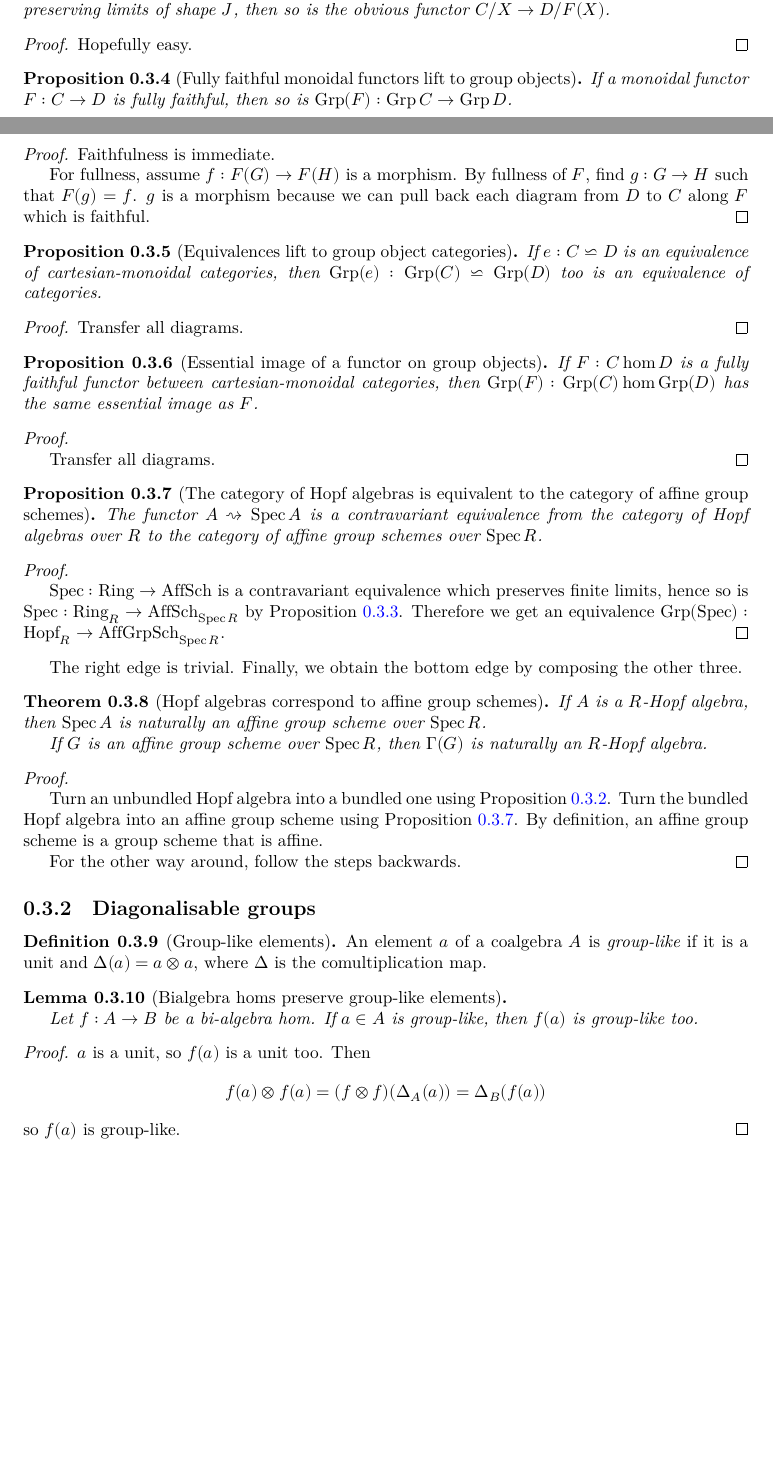
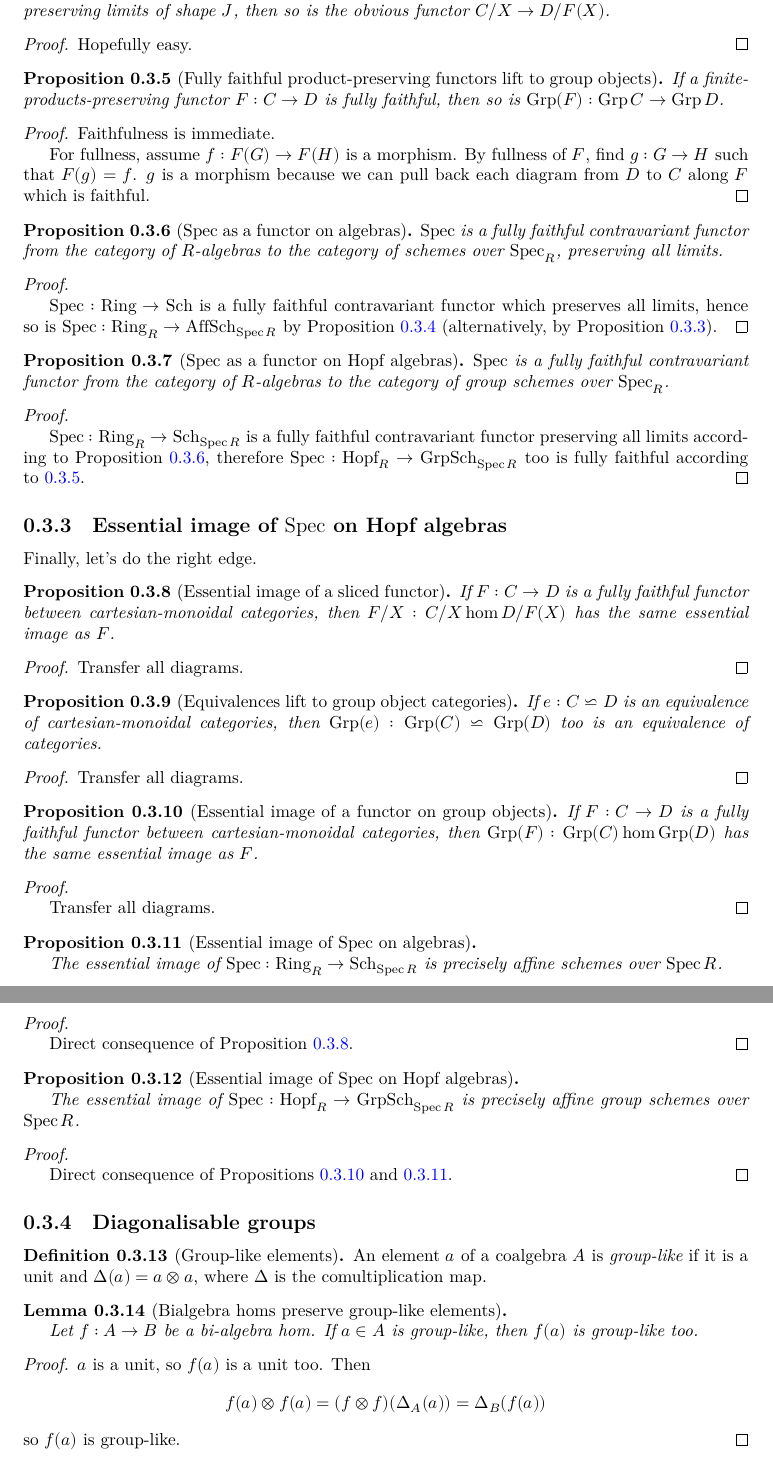
Before and after one commit to YaelDillies/Toric, a LaTeX document (blueprint/src/print.tex, which reads blueprint/src/chapters/00-3-group-schemes.tex): two parts of pages 4 and 5 of 15 before the commit and two parts of pages 5 and 6 of 16 after it, joined at a grey line, cut so that both start at the same text, the shorter picture padded with empty space. Compiled offline with XeLaTeX.

Commit message:
Spec as a functor on Hopf algebras This finishes off the correspondence between Hopf algebras and affine group schemes. :tada:

```diff
--- a/blueprint/src/chapters/00-3-group-schemes.tex
+++ b/blueprint/src/chapters/00-3-group-schemes.tex
@@ -73,13 +95,13 @@ Second, let's do the top edge.
 \end{proof}
 
 
-\begin{proposition}[Fully faithful monoidal functors lift to group objects]
+\begin{proposition}[Fully faithful product-preserving functors lift to group objects]
   \label{0-full-faithful-grp}
   \uses{}
   \lean{CategoryTheory.Functor.Faithful.mapGrp, CategoryTheory.Functor.Full.mapGrp}
   \leanok
 
-  If a monoidal functor $F : C \to D$ is fully faithful, then so is $\Grp(F) : \Grp C \to \Grp D$.
+  If a finite-products-preserving functor $F : C \to D$ is fully faithful, then so is $\Grp(F) : \Grp C \to \Grp D$.
 \end{proposition}
 \begin{proof}
   \uses{}
@@ -88,6 +110,60 @@ Second, let's do the top edge.
   Faithfulness is immediate.
 
   For fullness, assume $f : F(G) \to F(H)$ is a morphism. By fullness of $F$, find $g : G \to H$ such that $F(g) = f$. $g$ is a morphism because we can pull back each diagram from $D$ to $C$ along $F$ which is faithful.
+\end{proof}
+
+
+\begin{proposition}[$\Spec$ as a functor on algebras]
+  \label{0-spec-alg}
+  \uses{}
+  \lean{algSpec, algSpec.instPreservesLimits, algSpec.instFull, algSpec.instFaithful, algSpec.fullyFaithful}
+  \leanok
+
+  $\Spec$ is a fully faithful contravariant functor from the category of $R$-algebras to the category of schemes over $\Spec_R$, preserving all limits.
+\end{proposition}
+\begin{proof}
+  \uses{0-slice-adj, 0-over-lim}
+  \leanok
+
+  $\Spec : \Ring \to \Sch$ is a fully faithful contravariant functor which preserves all limits, hence so is $\Spec : \Ring_R \to \AffSch_{\Spec R}$ by Proposition \ref{0-over-lim} (alternatively, by Proposition \ref{0-slice-adj}).
+\end{proof}
+
+
+\begin{proposition}[$\Spec$ as a functor on Hopf algebras]
+  \label{0-spec-hopf}
+  \uses{}
+  \lean{hopfSpec, hopfSpec.instFull, hopfSpec.instFaithful, hopfSpec.fullyFaithful}
+  \leanok
+
+  $\Spec$ is a fully faithful contravariant functor from the category of $R$-algebras to the category of group schemes over $\Spec_R$.
+\end{proposition}
+\begin{proof}
+  \uses{0-full-faithful-grp, 0-spec-alg}
+  \leanok
+
+  $\Spec : \Ring_R \to \Sch_{\Spec R}$ is a fully faithful contravariant functor preserving all limits according to Proposition \ref{0-spec-alg}, therefore $\Spec : \Hopf_R \to \GrpSch_{\Spec R}$ too is fully faithful according to \ref{0-full-faithful-grp}.
+\end{proof}
+
+
+\subsection{Essential image of $\Spec$ on Hopf algebras}
+
+
+Finally, let's do the right edge.
+
+
+\begin{proposition}[Essential image of a sliced functor]
+  \label{0-ess-image-over}
+  \uses{}
+  % \lean{}
+  % \leanok
+
+  If $F : C \to D$ is a fully faithful functor between cartesian-monoidal categories, then $F / X : C / X \hom D / F(X)$ has the same essential image as $F$.
+\end{proposition}
+\begin{proof}
+  \uses{}
+  % \leanok
+
+  Transfer all diagrams.
 \end{proof}
 
 
@@ -113,7 +189,7 @@ Second, let's do the top edge.
   \lean{CategoryTheory.Functor.essImage_mapGrp}
   \leanok
 
-  If $F : C \hom D$ is a fully faithful functor between cartesian-monoidal categories, then $\Grp(F) : \Grp(C) \hom \Grp(D)$ has the same essential image as $F$.
+  If $F : C \to D$ is a fully faithful functor between cartesian-monoidal categories, then $\Grp(F) : \Grp(C) \hom \Grp(D)$ has the same essential image as $F$.
 \end{proposition}
 \begin{proof}
   \uses{0-grp-equiv}
@@ -123,44 +199,35 @@ Second, let's do the top edge.
 \end{proof}
 
 
-\begin{proposition}[The category of Hopf algebras is equivalent to the category of affine group schemes]
-  \label{0-hopf-equiv-aff-grp-sch}
-  \uses{}
-  \lean{hopfAlgEquivAffGrpSch}
+\begin{proposition}[Essential image of $\Spec$ on algebras]
+  \label{0-ess-image-spec-alg}
+  \uses{0-spec-alg}
+  \lean{essImage_algSpec}
   \leanok
 
-  The functor $A\rightsquigarrow \Spec A$ is a contravariant equivalence from the category of Hopf algebras over $R$ to the category of affine group schemes over $\Spec R$.
+  The essential image of $\Spec : \Ring_R \to \Sch_{\Spec R}$ is precisely affine schemes over $\Spec R$.
 \end{proposition}
 \begin{proof}
-  \uses{0-over-lim, 0-grp-equiv}
+  \uses{0-ess-image-over}
   % \leanok
 
-  $\Spec : \Ring \to \AffSch$ is a contravariant equivalence which preserves finite limits, hence so is
-  $\Spec : \Ring_R \to \AffSch_{\Spec R}$ by Proposition \ref{0-over-lim}. Therefore we get an equivalence $\Grp(\Spec) : \Hopf_R \to \AffGrpSch_{\Spec R}$.
+  Direct consequence of Proposition \ref{0-ess-image-over}.
 \end{proof}
 
 
-The right edge is trivial. Finally, we obtain the bottom edge by composing the other three.
-
-
-\begin{theorem}[Hopf algebras correspond to affine group schemes]
-  \label{0-hopf-aff-grp-sch}
-  \uses{}
-  \lean{hopfSpec.instFull, hopfSpec.instFaithful, essImage_hopfSpec}
+\begin{proposition}[Essential image of $\Spec$ on Hopf algebras]
+  \label{0-ess-image-spec-hopf}
+  \uses{0-spec-hopf}
+  \lean{essImage_hopfSpec}
   \leanok
 
-  If $A$ is a $R$-Hopf algebra, then $\Spec A$ is naturally an affine group scheme over $\Spec R$.
+  The essential image of $\Spec : \Hopf_R \to \GrpSch_{\Spec R}$ is precisely affine group schemes over $\Spec R$.
+\end{proposition}
+\begin{proof}
+  \uses{0-ess-image-grp, 0-ess-image-spec-alg}
+  \leanok
 
-  If $G$ is an affine group scheme over $\Spec R$, then $\Gamma(G)$ is naturally an $R$-Hopf algebra.
-\end{theorem}
-\begin{proof}
-  \uses{0-hopf-cogrp-alg, 0-hopf-equiv-aff-grp-sch}
-  % \leanok
-
-  Turn an unbundled Hopf algebra into a bundled one using Proposition \ref{0-hopf-cogrp-alg}. Turn
-  the bundled Hopf algebra into an affine group scheme using Proposition \ref{0-hopf-equiv-aff-grp-sch}. By definition, an affine group scheme is a group scheme that is affine.
-
-  For the other way around, follow the steps backwards.
+  Direct consequence of Propositions \ref{0-ess-image-grp} and \ref{0-ess-image-spec-alg}.
 \end{proof}
 
 
```
Also changed, not shown: blueprint/src/chapters/00-3-group-schemes.tex (40 more changed lines), 2 other files.
